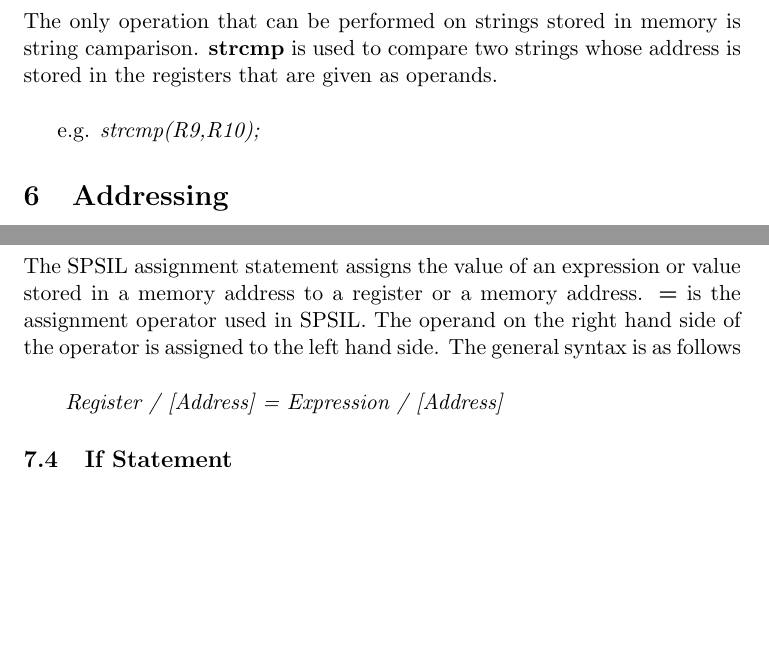
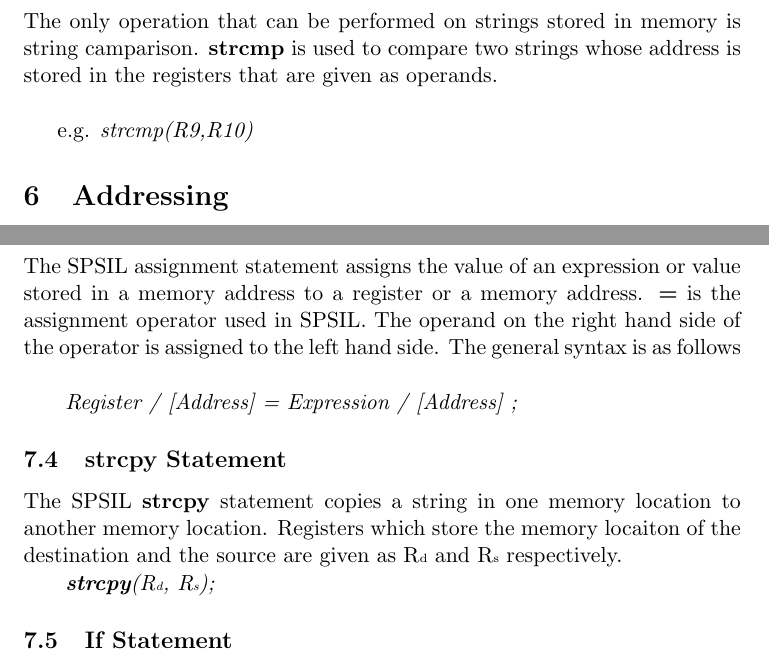
Before and after one commit to vivekzhere/spsil, a LaTeX document (doc/spec.tex): two parts of pages 6 and 7 of 8, joined at a grey line, cut so that both start at the same text, the shorter picture padded with empty space. Compiled offline with pdfLaTeX.

Commit message:
added strcpy to doc

```diff
--- a/doc/spec.tex
+++ b/doc/spec.tex
@@ -196,14 +196,17 @@ Define statement is used to define a symbolic name for a value. Define statement
 \subsection{Alias Statement}
 An \textbf{alias} statement is used to  associate a kernel register (R8 to R15) with a name. \textbf{Alias} statements can be used anywhere in the program except within \textbf{if} and \textbf{while} statements.\\
 
-\indent \textit{ \textbf{alias}  alias\_name register\_name } \\
+\indent \textit{ \textbf{alias}  alias\_name register\_name ;} \\
 
 
 \subsection{Assignment Statement}
 The SPSIL assignment statement assigns the value of an  expression or value stored in a memory address to a register or a memory address. \textbf{=} is the assignment operator used in SPSIL. The operand on the right hand side of the operator is assigned to the left hand side. The general syntax is as follows \\
 
-\indent \textit{ Register / [Address] = Expression / [Address] }
+\indent \textit{ Register / [Address] = Expression / [Address] ;}
 
+\subsection{strcpy Statement}
+The SPSIL \textbf{strcpy} statement copies a string in one memory location to another memory location. Registers which store the  memory locaiton of the destination and the source are given as R{\tiny d} and R{\tiny s} respectively.\\
+\indent \textit{ \textbf{strcpy}(R{\tiny d}, R{\tiny s});}
 
 \subsection{If Statement}
 \textbf{If} statements specify the conditional execution of two branches according to the value of a logical expression. If the expression evaluates to 1, the \textbf{if} branch is executed, otherwise the \textbf{else}  branch is executed. The \textbf{else} part is optional. The general syntax is as follows  \\
```
Also changed, not shown: doc/spec.pdf, doc/spec.tex (2 more changed lines), 5 other files.
